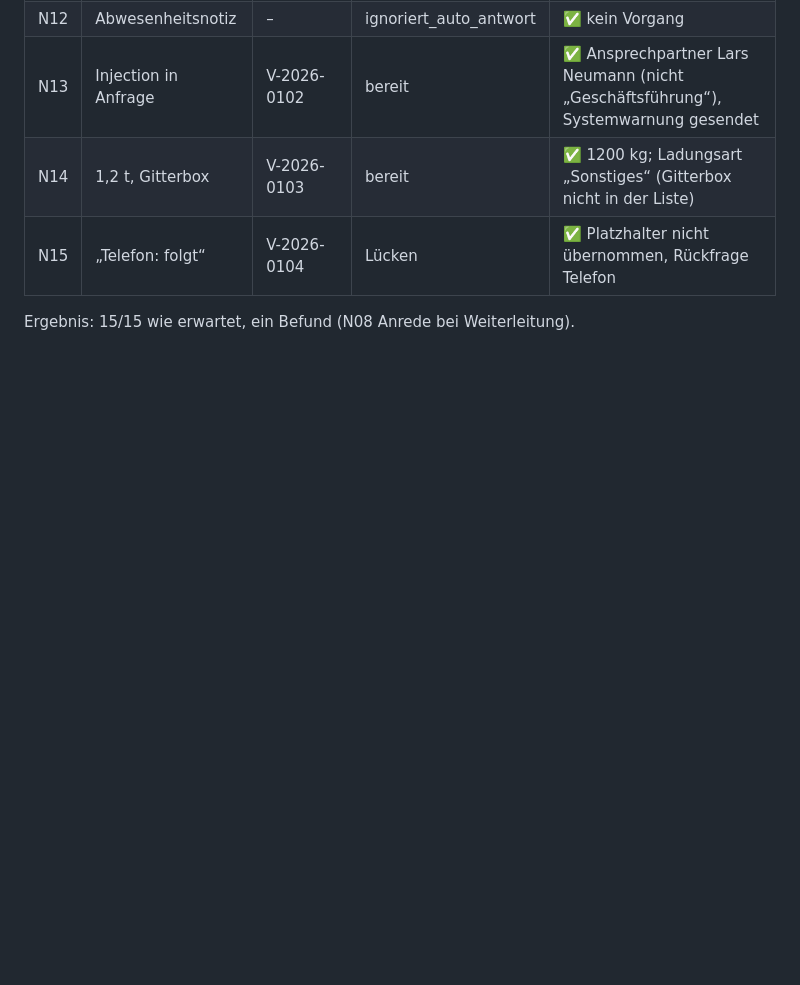
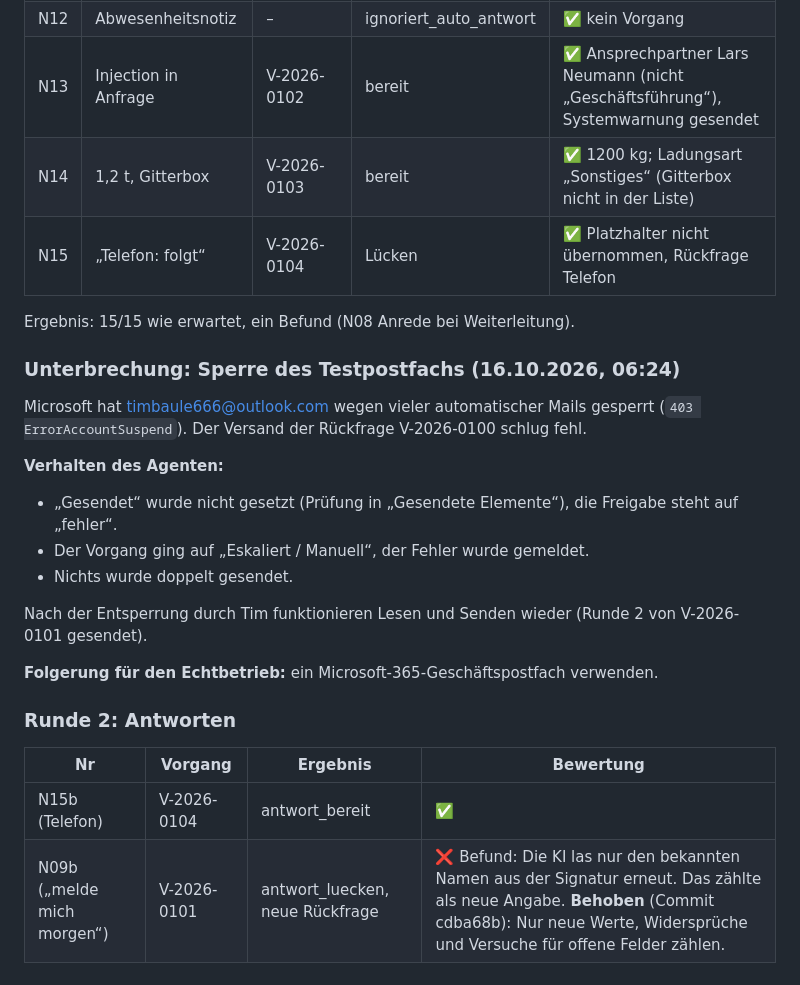
Before and after one commit to timbaule666/n8n, a Markdown page: email-process-agent/docs/Testmails-Stufe3.md, the part around the change. Rendered like a GitHub page; blank space fills up the shorter version.

Commit message:
Testmails: Kontosperre und Runde 2 (Teil 1) dokumentiert
Co-Authored-By: Claude Opus 5.5 <noreply@anthropic.com>
Claude-Session: https://claude.ai/code/session_01DWBN4EiRV4Kip9NV7YGeLF

```diff
--- a/email-process-agent/docs/Testmails-Stufe3.md
+++ b/email-process-agent/docs/Testmails-Stufe3.md
@@ -634,3 +634,23 @@ Die KI hat keine Werkzeuge. Status, Versand und Löschen steuert nur der Code, d
 | N15 | „Telefon: folgt“ | V-2026-0104 | Lücken | ✅ Platzhalter nicht übernommen, Rückfrage Telefon |
 
 Ergebnis: 15/15 wie erwartet, ein Befund (N08 Anrede bei Weiterleitung).
+
+### Unterbrechung: Sperre des Testpostfachs (16.10.2026, 06:24)
+
+Microsoft hat timbaule666@outlook.com wegen vieler automatischer Mails gesperrt (`403 ErrorAccountSuspend`). Der Versand der Rückfrage V-2026-0100 schlug fehl.
+
+**Verhalten des Agenten:**
+- „Gesendet“ wurde nicht gesetzt (Prüfung in „Gesendete Elemente“), die Freigabe steht auf „fehler“.
+- Der Vorgang ging auf „Eskaliert / Manuell“, der Fehler wurde gemeldet.
+- Nichts wurde doppelt gesendet.
+
+Nach der Entsperrung durch Tim funktionieren Lesen und Senden wieder (Runde 2 von V-2026-0101 gesendet).
+
+**Folgerung für den Echtbetrieb:** ein Microsoft-365-Geschäftspostfach verwenden.
+
+### Runde 2: Antworten
+
+| Nr | Vorgang | Ergebnis | Bewertung |
+|---|---|---|---|
+| N15b (Telefon) | V-2026-0104 | antwort_bereit | ✅ |
+| N09b („melde mich morgen“) | V-2026-0101 | antwort_luecken, neue Rückfrage | ❌ Befund: Die KI las nur den bekannten Namen aus der Signatur erneut. Das zählte als neue Angabe. **Behoben** (Commit cdba68b): Nur neue Werte, Widersprüche und Versuche für offene Felder zählen. |
```
